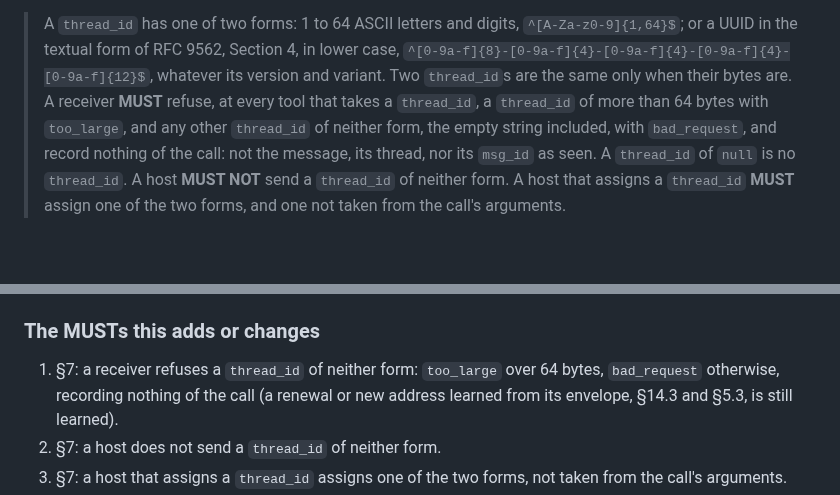
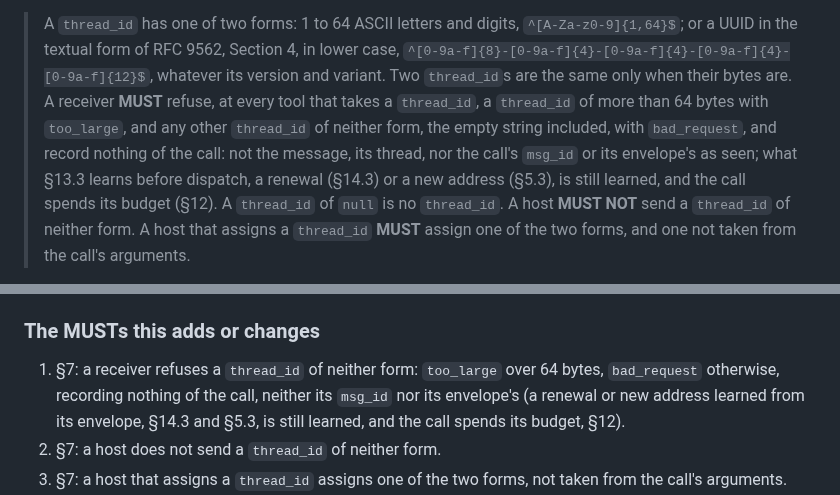
Before and after one commit to humandelegatedtrustprotocol/hdtp-spec, a Markdown page: seps/0006-two-forms-of-a-thread-id.md, 2 parts joined by grey strips. Drawn GitHub-style; blank space fills up the shorter version.

Commit message:
§7: a thread_id refusal names what it still does: the renewal is learned, the budget is spent (#67)
Measured, the three receivers on 2026-10-16, a contact's sealed call refused for its thread_id:
- the seed (vectors/lib/envelope.mjs): the newer leaf replaces the pin before threadIdRefusal, and
  node.seen takes the envelope's msg_id only on success;
- the node (internal/public/sealed.go): the call spends the contact's budget, after decideEnvelope
  has learned the renewal, and "nothing is reserved" for the envelope;
- the cloud (gateway/src/identity/surface.ts): the budget, then applyEffects (the pin moves), then
  the refusal is sealed back without record(), so no env:<msg_id> acknowledgment.

Before: draft §7 said "record nothing of the call: not the message, its thread, nor its `msg_id`
as seen", which read as forbidding the renewal §13.3 step 7 learns and the spend §12 charges, and
left open which msg_id. SEP-0006 named the renewal exception in its MUST list but not in the text
it quotes; CHANGES.md said "recording nothing of the call".
After: one sentence, no new BCP 14 keyword (§7's MUST ids do not move): "nor the call's `msg_id`
or its envelope's as seen; what §13.3 learns before dispatch, a renewal (§14.3) or a new address
(§5.3), is still learned, and the call spends its budget (§12)". SEP-0006's quote and MUST 1, and
CHANGES.md's draft entry, say the same. 1.0's §7 has no such sentence (`grep 'record nothing'
docs/specification/1.0` is empty), so 1.0.1 does not change here.

Build rules: 2 applies (each clause measured on all three receivers above); 6 applies (the MUST
names its exceptions, which the receivers already implement); 1, 3, 4, 5 and 7 do not (text only).

```diff
--- a/seps/0006-two-forms-of-a-thread-id.md
+++ b/seps/0006-two-forms-of-a-thread-id.md
@@ -64,7 +64,9 @@ Sections touched: §6.2 (`mcp-server.md`), §7 (`messaging.md`), §9.2 (`hosting
 > variant. Two `thread_id`s are the same only when their bytes are. A receiver **MUST** refuse, at
 > every tool that takes a `thread_id`, a `thread_id` of more than 64 bytes with `too_large`, and any
 > other `thread_id` of neither form, the empty string included, with `bad_request`, and record
-> nothing of the call: not the message, its thread, nor its `msg_id` as seen. A `thread_id` of
+> nothing of the call: not the message, its thread, nor the call's `msg_id` or its envelope's as
+> seen; what §13.3 learns before dispatch, a renewal (§14.3) or a new address (§5.3), is still
+> learned, and the call spends its budget (§12). A `thread_id` of
 > `null` is no `thread_id`. A host **MUST NOT** send a `thread_id` of neither form. A host that
 > assigns a `thread_id` **MUST** assign one of the two forms, and one not taken from the call's
 > arguments.
@@ -105,8 +107,9 @@ file with an `id` of neither form is still read and validated whole.
 ### The MUSTs this adds or changes
 
 1. §7: a receiver refuses a `thread_id` of neither form: `too_large` over 64 bytes, `bad_request`
-   otherwise, recording nothing of the call (a renewal or new address learned from its envelope,
-   §14.3 and §5.3, is still learned).
+   otherwise, recording nothing of the call, neither its `msg_id` nor its envelope's (a renewal or
+   new address learned from its envelope, §14.3 and §5.3, is still learned, and the call spends its
+   budget, §12).
 2. §7: a host does not send a `thread_id` of neither form.
 3. §7: a host that assigns a `thread_id` assigns one of the two forms, not taken from the call's arguments.
 4. §9.2 Import, step 3: an importer does not write a thread of neither form, its messages or the files
```
Also changed, not shown: CHANGES.md (+2 -1 lines), 1 other file.
